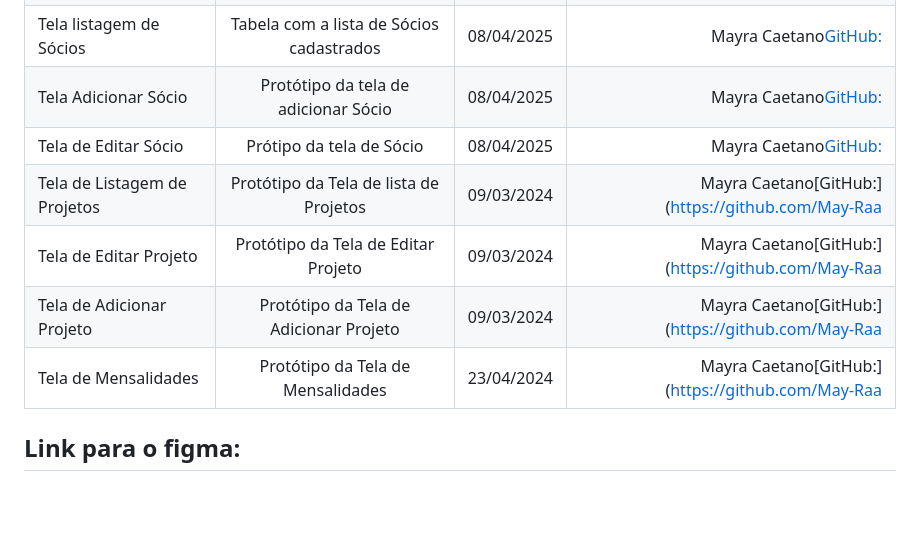
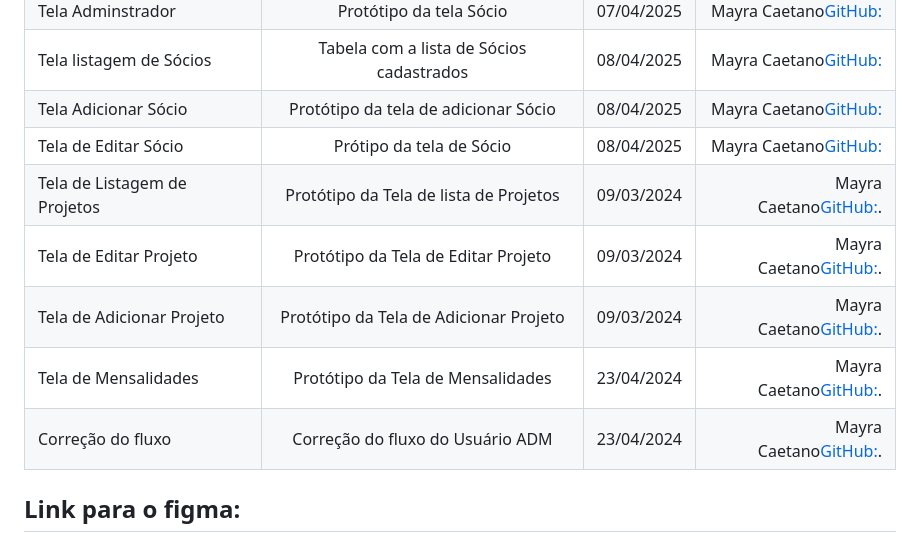
Before and after one commit to Vinicius02612/sistema_da_associacao, a Markdown page: Readme.md, the part around the change. GitHub-like rendering; blank space fills up the shorter version.

Commit message:
Update Readme.md
Correção do Fluxo

```diff
--- a/Readme.md
+++ b/Readme.md
@@ -115,10 +115,12 @@ npm run dev
 | Tela listagem de Sócios | Tabela com a lista de Sócios cadastrados| 08/04/2025 | Mayra Caetano[GitHub:](https://github.com/May-Raa) |
 | Tela Adicionar Sócio | Protótipo da tela de adicionar Sócio | 08/04/2025 | Mayra Caetano[GitHub:](https://github.com/May-Raa) |
 | Tela de Editar Sócio | Prótipo da tela de Sócio | 08/04/2025 | Mayra Caetano[GitHub:](https://github.com/May-Raa)
-| Tela de Listagem de Projetos | Protótipo da Tela de lista de Projetos| 09/03/2024 |  Mayra Caetano[GitHub:](https://github.com/May-Raa|
-| Tela de Editar Projeto | Protótipo da Tela de Editar Projeto| 09/03/2024 |  Mayra Caetano[GitHub:](https://github.com/May-Raa|
-| Tela de Adicionar Projeto | Protótipo da Tela de Adicionar Projeto| 09/03/2024 |  Mayra Caetano[GitHub:](https://github.com/May-Raa|
-| Tela de Mensalidades | Protótipo da Tela de Mensalidades| 23/04/2024 |  Mayra Caetano[GitHub:](https://github.com/May-Raa|
+| Tela de Listagem de Projetos | Protótipo da Tela de lista de Projetos| 09/03/2024 |  Mayra Caetano[GitHub:](https://github.com/May-Raa).|
+| Tela de Editar Projeto | Protótipo da Tela de Editar Projeto| 09/03/2024 |  Mayra Caetano[GitHub:](https://github.com/May-Raa).|
+| Tela de Adicionar Projeto | Protótipo da Tela de Adicionar Projeto| 09/03/2024 |  Mayra Caetano[GitHub:](https://github.com/May-Raa).|
+| Tela de Mensalidades | Protótipo da Tela de Mensalidades| 23/04/2024 |  Mayra Caetano[GitHub:](https://github.com/May-Raa).|
+| Correção do fluxo | Correção do fluxo do Usuário ADM| 23/04/2024 |  Mayra Caetano[GitHub:](https://github.com/May-Raa).|
+
 
 ## Link para o figma:
 
```
